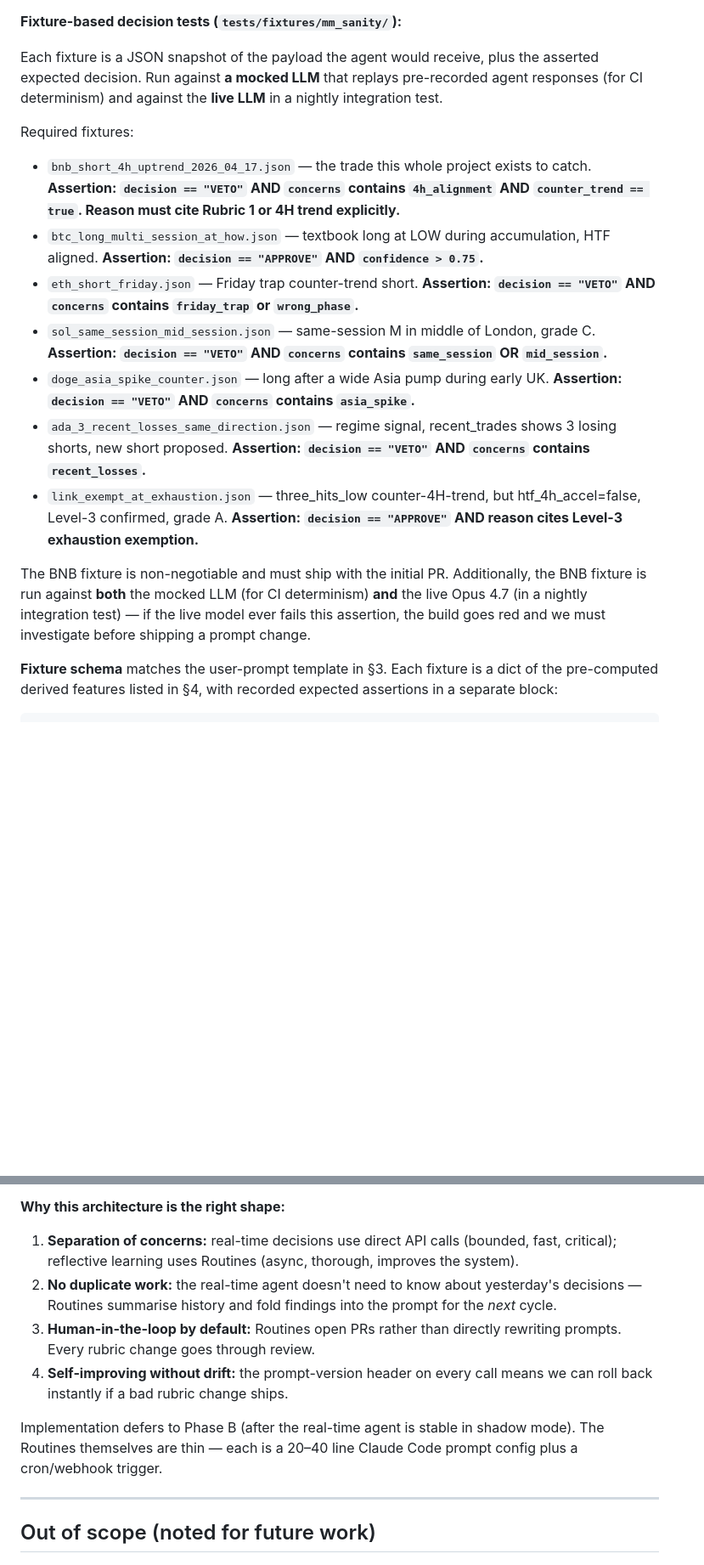
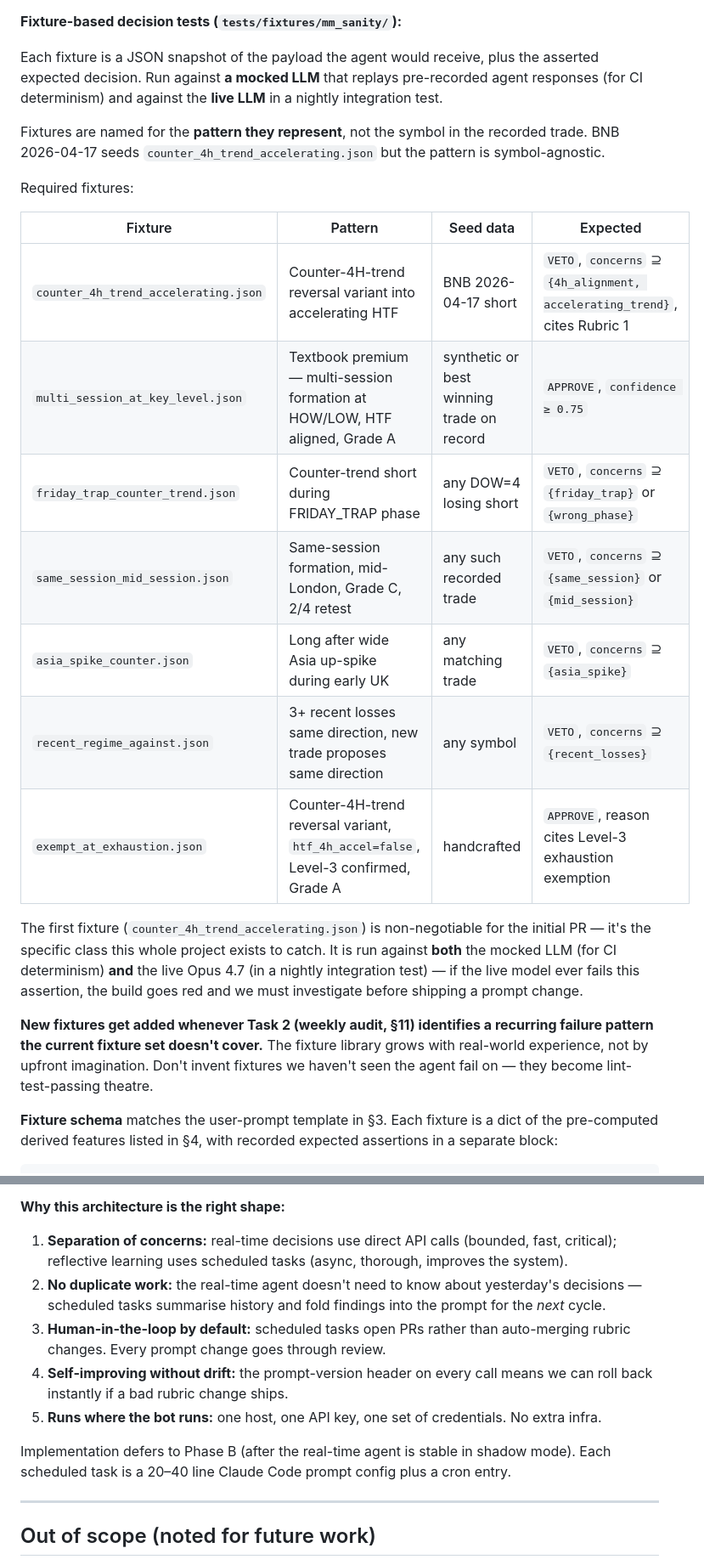
Before and after one commit to stuartr-sudo/tarakta, a Markdown page: docs/MM_SANITY_AGENT_DESIGN.md, 2 parts joined by grey strips. Shown at 85% size. Rendered like a GitHub page; blank space fills up the shorter version.

```diff
--- a/docs/MM_SANITY_AGENT_DESIGN.md
+++ b/docs/MM_SANITY_AGENT_DESIGN.md
@@ -457,16 +457,23 @@ All funnel buckets: `sanity_agent_approved`, `sanity_agent_veto`, `sanity_agent_
 
 Each fixture is a JSON snapshot of the payload the agent would receive, plus the asserted expected decision. Run against **a mocked LLM** that replays pre-recorded agent responses (for CI determinism) and against the **live LLM** in a nightly integration test.
 
+Fixtures are named for the **pattern they represent**, not the symbol in the recorded trade. BNB 2026-04-17 seeds `counter_4h_trend_accelerating.json` but the pattern is symbol-agnostic.
+
 Required fixtures:
-- `bnb_short_4h_uptrend_2026_04_17.json` — the trade this whole project exists to catch. **Assertion: `decision == "VETO"` AND `concerns` contains `4h_alignment` AND `counter_trend == true`. Reason must cite Rubric 1 or 4H trend explicitly.**
-- `btc_long_multi_session_at_how.json` — textbook long at LOW during accumulation, HTF aligned. **Assertion: `decision == "APPROVE"` AND `confidence > 0.75`.**
-- `eth_short_friday.json` — Friday trap counter-trend short. **Assertion: `decision == "VETO"` AND `concerns` contains `friday_trap` or `wrong_phase`.**
-- `sol_same_session_mid_session.json` — same-session M in middle of London, grade C. **Assertion: `decision == "VETO"` AND `concerns` contains `same_session` OR `mid_session`.**
-- `doge_asia_spike_counter.json` — long after a wide Asia pump during early UK. **Assertion: `decision == "VETO"` AND `concerns` contains `asia_spike`.**
-- `ada_3_recent_losses_same_direction.json` — regime signal, recent_trades shows 3 losing shorts, new short proposed. **Assertion: `decision == "VETO"` AND `concerns` contains `recent_losses`.**
-- `link_exempt_at_exhaustion.json` — three_hits_low counter-4H-trend, but htf_4h_accel=false, Level-3 confirmed, grade A. **Assertion: `decision == "APPROVE"` AND reason cites Level-3 exhaustion exemption.**
 
-The BNB fixture is non-negotiable and must ship with the initial PR. Additionally, the BNB fixture is run against **both** the mocked LLM (for CI determinism) **and** the live Opus 4.7 (in a nightly integration test) — if the live model ever fails this assertion, the build goes red and we must investigate before shipping a prompt change.
+| Fixture | Pattern | Seed data | Expected |
+|---|---|---|---|
+| `counter_4h_trend_accelerating.json` | Counter-4H-trend reversal variant into accelerating HTF | BNB 2026-04-17 short | `VETO`, `concerns` ⊇ `{4h_alignment, accelerating_trend}`, cites Rubric 1 |
+| `multi_session_at_key_level.json` | Textbook premium — multi-session formation at HOW/LOW, HTF aligned, Grade A | synthetic or best winning trade on record | `APPROVE`, `confidence ≥ 0.75` |
+| `friday_trap_counter_trend.json` | Counter-trend short during FRIDAY_TRAP phase | any DOW=4 losing short | `VETO`, `concerns` ⊇ `{friday_trap}` or `{wrong_phase}` |
+| `same_session_mid_session.json` | Same-session formation, mid-London, Grade C, 2/4 retest | any such recorded trade | `VETO`, `concerns` ⊇ `{same_session}` or `{mid_session}` |
+| `asia_spike_counter.json` | Long after wide Asia up-spike during early UK | any matching trade | `VETO`, `concerns` ⊇ `{asia_spike}` |
+| `recent_regime_against.json` | 3+ recent losses same direction, new trade proposes same direction | any symbol | `VETO`, `concerns` ⊇ `{recent_losses}` |
+| `exempt_at_exhaustion.json` | Counter-4H-trend reversal variant, `htf_4h_accel=false`, Level-3 confirmed, Grade A | handcrafted | `APPROVE`, reason cites Level-3 exhaustion exemption |
+
+The first fixture (`counter_4h_trend_accelerating.json`) is non-negotiable for the initial PR — it's the specific class this whole project exists to catch. It is run against **both** the mocked LLM (for CI determinism) **and** the live Opus 4.7 (in a nightly integration test) — if the live model ever fails this assertion, the build goes red and we must investigate before shipping a prompt change.
+
+**New fixtures get added whenever Task 2 (weekly audit, §11) identifies a recurring failure pattern the current fixture set doesn't cover.** The fixture library grows with real-world experience, not by upfront imagination. Don't invent fixtures we haven't seen the agent fail on — they become lint-test-passing theatre.
 
 **Fixture schema** matches the user-prompt template in §3. Each fixture is a dict of the pre-computed derived features listed in §4, with recorded expected assertions in a separate block:
 
@@ -574,11 +597,12 @@ The real-time sanity agent is only as good as its current prompt. The prompt get
 
 **Why this architecture is the right shape:**
-1. **Separation of concerns:** real-time decisions use direct API calls (bounded, fast, critical); reflective learning uses Routines (async, thorough, improves the system).
-2. **No duplicate work:** the real-time agent doesn't need to know about yesterday's decisions — Routines summarise history and fold findings into the prompt for the *next* cycle.
-3. **Human-in-the-loop by default:** Routines open PRs rather than directly rewriting prompts. Every rubric change goes through review.
+1. **Separation of concerns:** real-time decisions use direct API calls (bounded, fast, critical); reflective learning uses scheduled tasks (async, thorough, improves the system).
+2. **No duplicate work:** the real-time agent doesn't need to know about yesterday's decisions — scheduled tasks summarise history and fold findings into the prompt for the *next* cycle.
+3. **Human-in-the-loop by default:** scheduled tasks open PRs rather than auto-merging rubric changes. Every prompt change goes through review.
 4. **Self-improving without drift:** the prompt-version header on every call means we can roll back instantly if a bad rubric change ships.
+5. **Runs where the bot runs:** one host, one API key, one set of credentials. No extra infra.
 
-Implementation defers to Phase B (after the real-time agent is stable in shadow mode). The Routines themselves are thin — each is a 20–40 line Claude Code prompt config plus a cron/webhook trigger.
+Implementation defers to Phase B (after the real-time agent is stable in shadow mode). Each scheduled task is a 20–40 line Claude Code prompt config plus a cron entry.
 
 ---
 
```
Also changed, not shown: other parts of docs/MM_SANITY_AGENT_DESIGN.md (+46 -30 lines).
